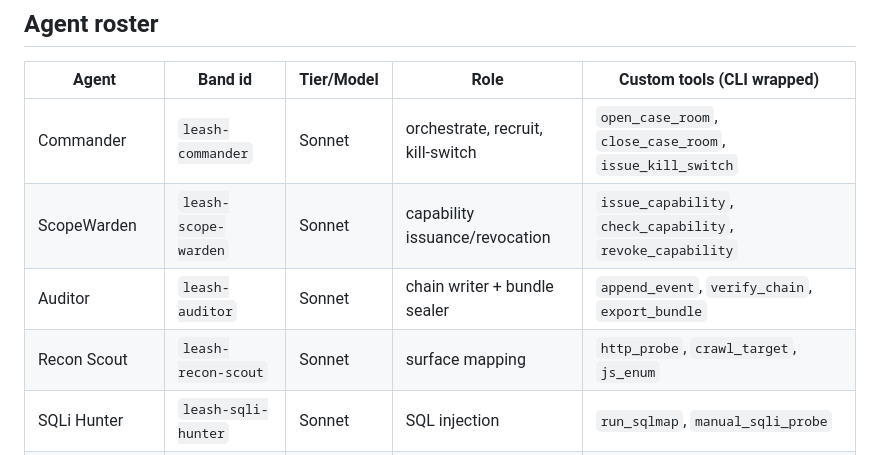
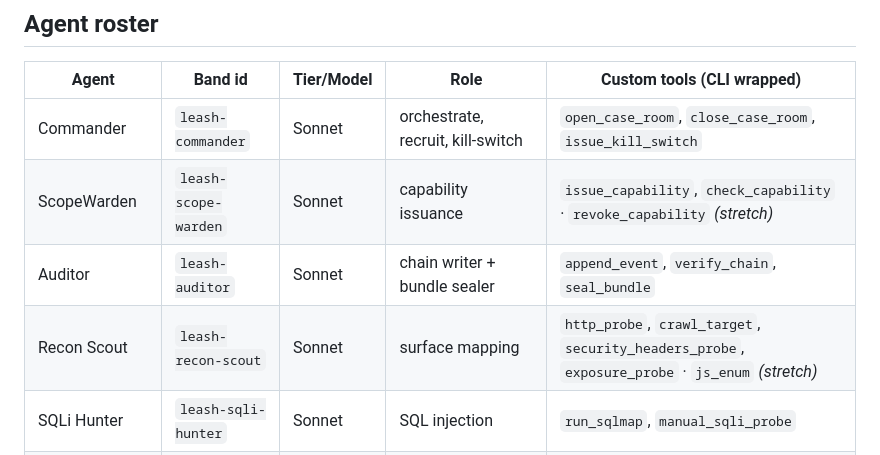
Before and after one commit to AugieBarr/Leash-AB-JL, a Markdown page: docs/BUILD_PLAN.md, the part around the change. Rendered like a GitHub page.

Commit message:
agent: edit docs/BUILD_PLAN.md

```diff
--- a/docs/BUILD_PLAN.md
+++ b/docs/BUILD_PLAN.md
@@ -73,9 +73,9 @@ A public MIT repo + 3-min demo where a tiered agent swarm coordinates through a
 | Agent | Band id | Tier/Model | Role | Custom tools (CLI wrapped) |
 |---|---|---|---|---|
 | Commander | `leash-commander` | Sonnet | orchestrate, recruit, kill-switch | `open_case_room`, `close_case_room`, `issue_kill_switch` |
-| ScopeWarden | `leash-scope-warden` | Sonnet | capability issuance/revocation | `issue_capability`, `check_capability`, `revoke_capability` |
-| Auditor | `leash-auditor` | Sonnet | chain writer + bundle sealer | `append_event`, `verify_chain`, `export_bundle` |
-| Recon Scout | `leash-recon-scout` | Sonnet | surface mapping | `http_probe`, `crawl_target`, `js_enum` |
+| ScopeWarden | `leash-scope-warden` | Sonnet | capability issuance | `issue_capability`, `check_capability` · `revoke_capability` *(stretch)* |
+| Auditor | `leash-auditor` | Sonnet | chain writer + bundle sealer | `append_event`, `verify_chain`, `seal_bundle` |
+| Recon Scout | `leash-recon-scout` | Sonnet | surface mapping | `http_probe`, `crawl_target`, `security_headers_probe`, `exposure_probe` · `js_enum` *(stretch)* |
 | SQLi Hunter | `leash-sqli-hunter` | Sonnet | SQL injection | `run_sqlmap`, `manual_sqli_probe` |
 | Reporter | `leash-reporter` | Sonnet | report synthesis | `render_findings_report`, `read_audit_bundle` |
 | XSS Hunter *(stretch)* | `leash-xss-hunter` | Sonnet | XSS | `run_dalfox`, `manual_xss_probe` |
```
